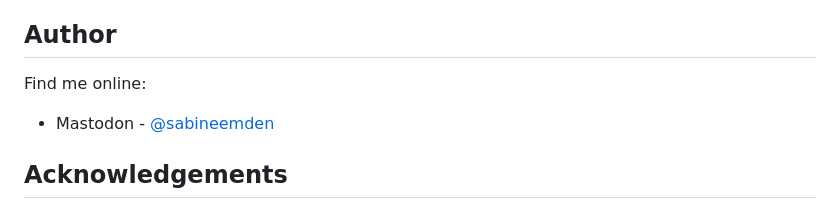
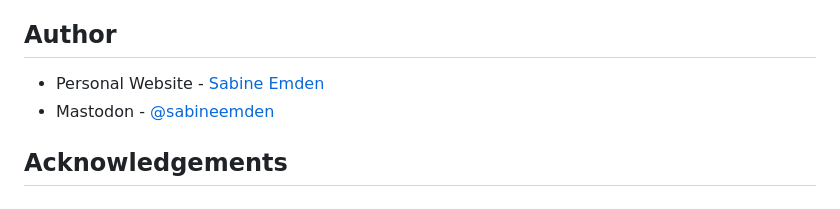
Before and after one commit to SabineEmden/odin-sign-up-form, a Markdown page: README.md, the part around the change. Drawn GitHub-style.

```diff
--- a/README.md
+++ b/README.md
@@ -75,9 +75,8 @@ The form has no backend and doesn't send the submitted data anywhere.
 
 ## Author
 
-Find me online:
-
-- Mastodon - [@sabineemden](https://mastodon.online/@sabineemden)
+- Personal Website - [Sabine Emden](https://www.sabineemden.com/)
+- Mastodon - [@sabineemden](https://social.tchncs.de/@sabineemden)
 
 ## Acknowledgements
 
```
